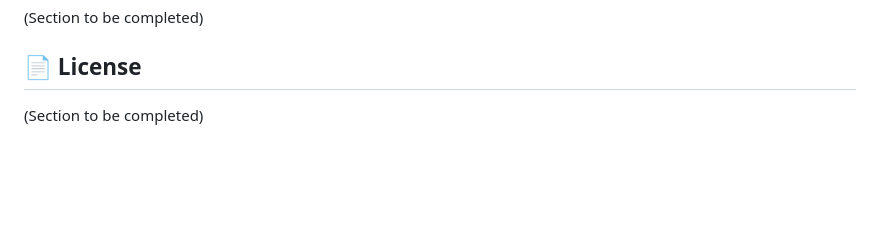
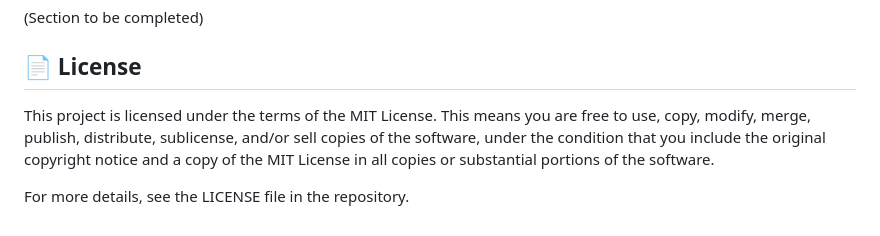
Before and after one commit to Abdallah-Abdelrahman/Job-linker, a Markdown page: README.md, the part around the change. Drawn GitHub-style; blank space fills up the shorter version.

```diff
--- a/README.md
+++ b/README.md
@@ -82,4 +82,6 @@ Explore the platform, and if it meets your expectations, consider starring our r
 
 ## 📄 License
 
-(Section to be completed)
+This project is licensed under the terms of the MIT License. This means you are free to use, copy, modify, merge, publish, distribute, sublicense, and/or sell copies of the software, under the condition that you include the original copyright notice and a copy of the MIT License in all copies or substantial portions of the software.
+
+For more details, see the LICENSE file in the repository.
```
